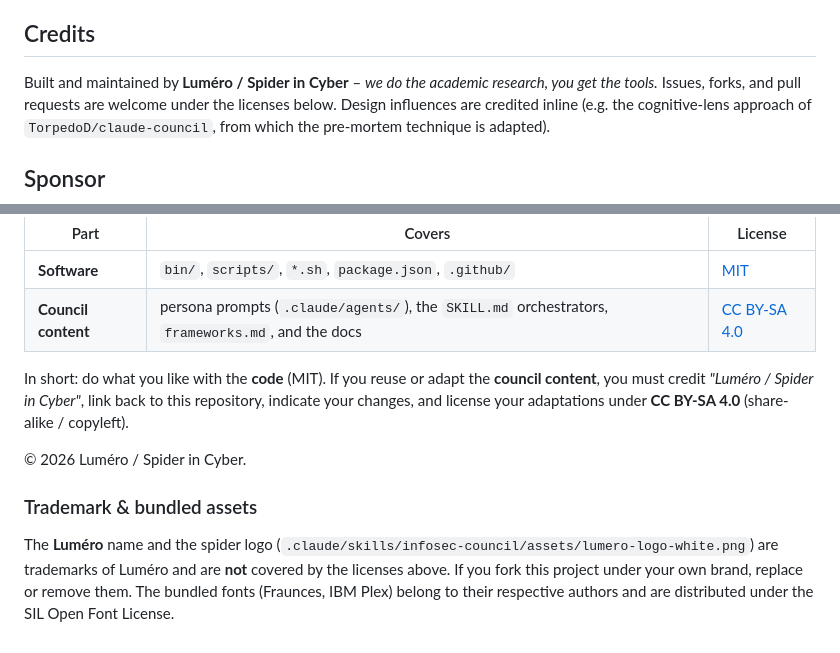
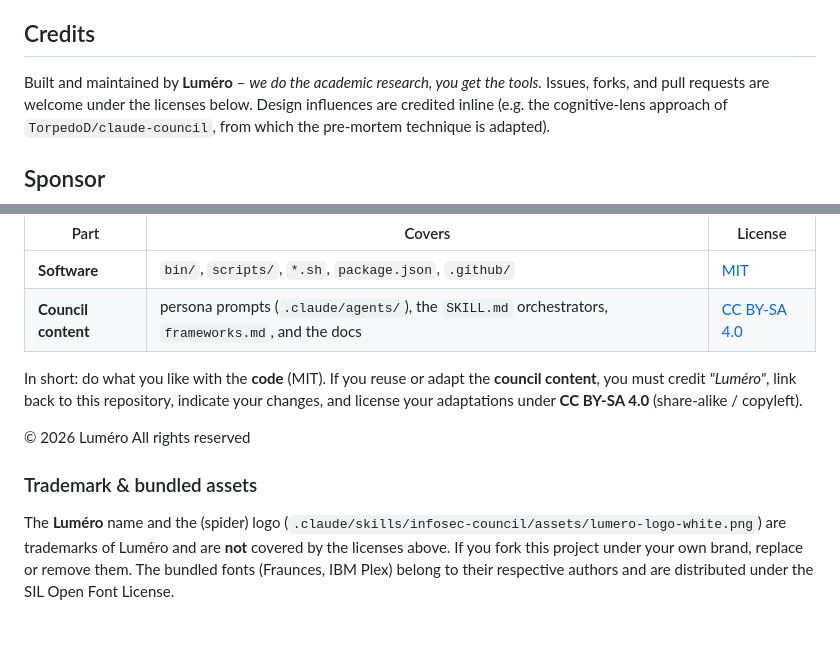
Before and after one commit to Menno-MBA/infosec-council, a Markdown page: README.md, 2 parts joined by grey strips. Rendered like a GitHub page.

Commit message:
Docs: Minor textual improvements

```diff
--- a/README.md
+++ b/README.md
@@ -294,7 +294,7 @@ uploading; the `.github/workflows/release.yml` workflow handles it on every tag.
 
 ## Credits
 
-Built and maintained by **Luméro / Spider in Cyber** – *we do the academic research,
+Built and maintained by **Luméro** – *we do the academic research,
 you get the tools.* Issues, forks, and pull requests are welcome under the licenses
 below. Design influences are credited inline (e.g. the cognitive-lens approach of
 `TorpedoD/claude-council`, from which the pre-mortem technique is adapted).
@@ -320,15 +320,15 @@ Creative Commons is for the content, not the code:
 | **Council content** | persona prompts (`.claude/agents/`), the `SKILL.md` orchestrators, `frameworks.md`, and the docs | [CC BY-SA 4.0](LICENSE-CC-BY-SA-4.0.txt) |
 
 In short: do what you like with the **code** (MIT). If you reuse or adapt the
-**council content**, you must credit *"Luméro / Spider in Cyber"*, link back to this
+**council content**, you must credit *"Luméro"*, link back to this
 repository, indicate your changes, and license your adaptations under **CC BY-SA 4.0**
 (share-alike / copyleft).
 
-© 2026 Luméro / Spider in Cyber.
+© 2026 Luméro All rights reserved
 
 ### Trademark & bundled assets
 
-The **Luméro** name and the spider logo (`.claude/skills/infosec-council/assets/lumero-logo-white.png`)
+The **Luméro** name and the (spider) logo (`.claude/skills/infosec-council/assets/lumero-logo-white.png`)
 are trademarks of Luméro and are **not** covered by the licenses above. If you fork
 this project under your own brand, replace or remove them. The bundled fonts
 (Fraunces, IBM Plex) belong to their respective authors and are distributed under the
```
